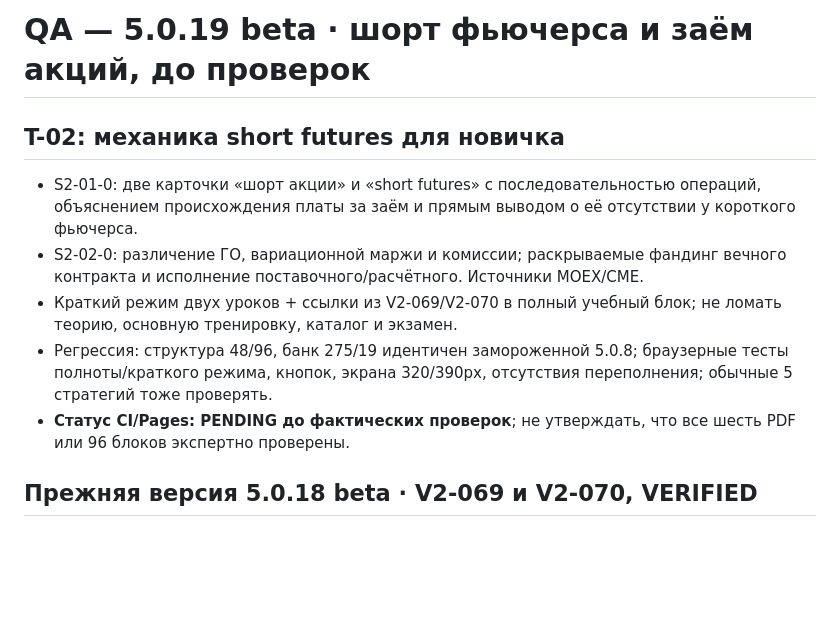
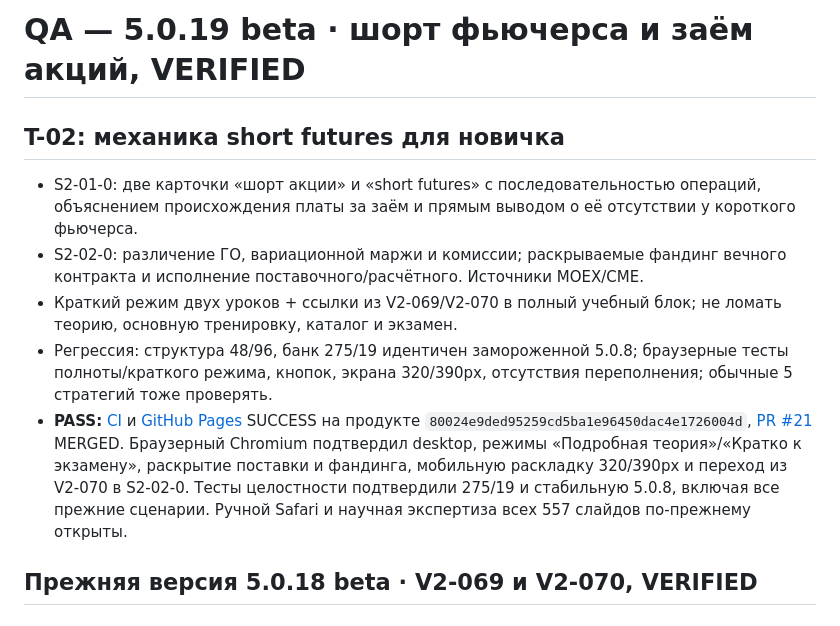
Before and after one commit to astsaryov-beep/bacrf-finance-trainer, a Markdown page: QA_REPORT.md, the part around the change. Drawn GitHub-style; blank space fills up the shorter version.

Commit message:
docs(v5.0.19): record verified release, QA and CP-20261025-015

```diff
--- a/QA_REPORT.md
+++ b/QA_REPORT.md
@@ -1,4 +1,4 @@
-# QA — 5.0.19 beta · шорт фьючерса и заём акций, до проверок
+# QA — 5.0.19 beta · шорт фьючерса и заём акций, VERIFIED
 
 ## T-02: механика short futures для новичка
 
@@ -6,7 +6,7 @@
 - S2-02-0: различение ГО, вариационной маржи и комиссии; раскрываемые фандинг вечного контракта и исполнение поставочного/расчётного. Источники MOEX/CME.
 - Краткий режим двух уроков + ссылки из V2-069/V2-070 в полный учебный блок; не ломать теорию, основную тренировку, каталог и экзамен.
 - Регрессия: структура 48/96, банк 275/19 идентичен замороженной 5.0.8; браузерные тесты полноты/краткого режима, кнопок, экрана 320/390px, отсутствия переполнения; обычные 5 стратегий тоже проверять.
-- **Статус CI/Pages: PENDING до фактических проверок**; не утверждать, что все шесть PDF или 96 блоков экспертно проверены.
+- **PASS:** [CI](https://github.com/astsaryov-beep/bacrf-finance-trainer/actions/runs/40196778529) и [GitHub Pages](https://github.com/astsaryov-beep/bacrf-finance-trainer/actions/runs/40196777829) SUCCESS на продукте `80024e9ded95259cd5ba1e96450dac4e1726004d`, [PR #21](https://github.com/astsaryov-beep/bacrf-finance-trainer/pull/21) MERGED. Браузерный Chromium подтвердил desktop, режимы «Подробная теория»/«Кратко к экзамену», раскрытие поставки и фандинга, мобильную раскладку 320/390px и переход из V2-070 в S2-02-0. Тесты целостности подтвердили 275/19 и стабильную 5.0.8, включая все прежние сценарии. Ручной Safari и научная экспертиза всех 557 слайдов по-прежнему открыты.
 
 ## Прежняя версия 5.0.18 beta · V2-069 и V2-070, VERIFIED
 
```
